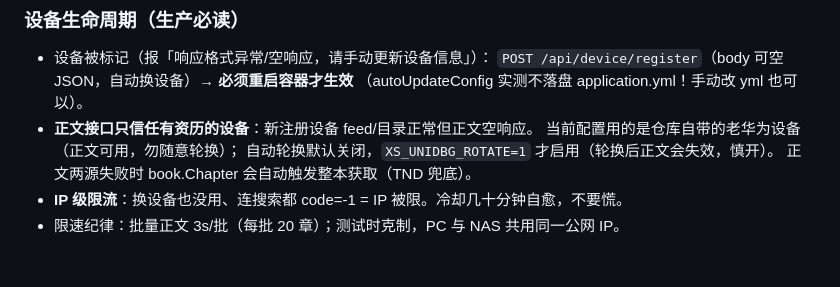
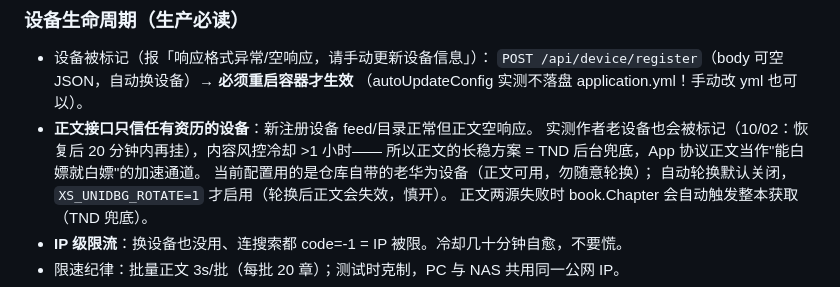
Before and after one commit to pupillxy/books, a Markdown page: AGENTS.md, the part around the change. Drawn GitHub-style; blank space fills up the shorter version.

Commit message:
docs: 补充内容接口风控观察（冷却>1h，正文长稳靠 TND 兜底）

```diff
--- a/AGENTS.md
+++ b/AGENTS.md
@@ -65,6 +65,8 @@
   `POST /api/device/register`（body 可空 JSON，自动换设备）→ **必须重启容器才生效**
   （autoUpdateConfig 实测不落盘 application.yml！手动改 yml 也可以）。
 - **正文接口只信任有资历的设备**：新注册设备 feed/目录正常但正文空响应。
+  实测作者老设备也会被标记（10/02：恢复后 20 分钟内再挂），内容风控冷却 >1 小时——
+  所以正文的长稳方案 = TND 后台兜底，App 协议正文当作"能白嫖就白嫖"的加速通道。
   当前配置用的是仓库自带的老华为设备（正文可用，勿随意轮换）；
   自动轮换默认关闭，`XS_UNIDBG_ROTATE=1` 才启用（轮换后正文会失效，慎开）。
   正文两源失败时 book.Chapter 会自动触发整本获取（TND 兜底）。
```
